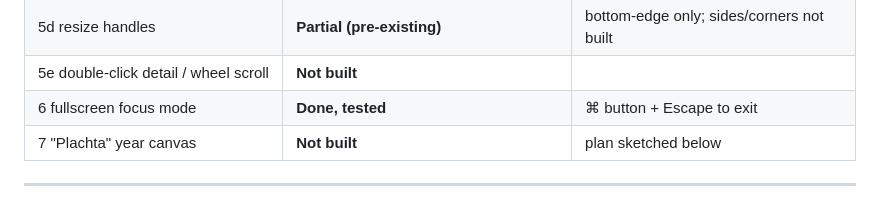
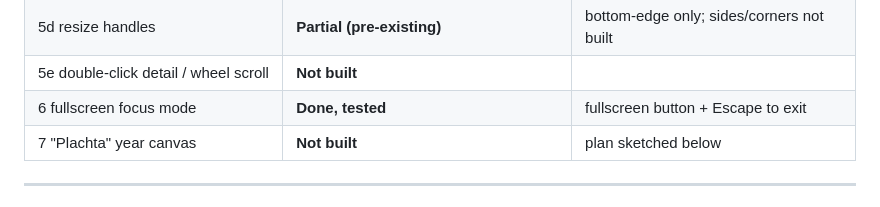
Before and after one commit to mrsimonm/the-plan, a Markdown page: OVERNIGHT_NOTES.md, the part around the change. GitHub-like rendering.

Commit message:
Notes: fix focus-mode glyph

```diff
--- a/OVERNIGHT_NOTES.md
+++ b/OVERNIGHT_NOTES.md
@@ -35,7 +35,7 @@ a4702e9  Planner: make the board's grid lines and day separators legible (Task 1
 | 5c drag to move | **Already worked; verified not regressed** | copy/duplicate **not** built |
 | 5d resize handles | **Partial (pre-existing)** | bottom-edge only; sides/corners not built |
 | 5e double-click detail / wheel scroll | **Not built** | |
-| 6 fullscreen focus mode | **Done, tested** | ⌘ button + Escape to exit |
+| 6 fullscreen focus mode | **Done, tested** | fullscreen button + Escape to exit |
 | 7 "Plachta" year canvas | **Not built** | plan sketched below |
 
 ---
```
